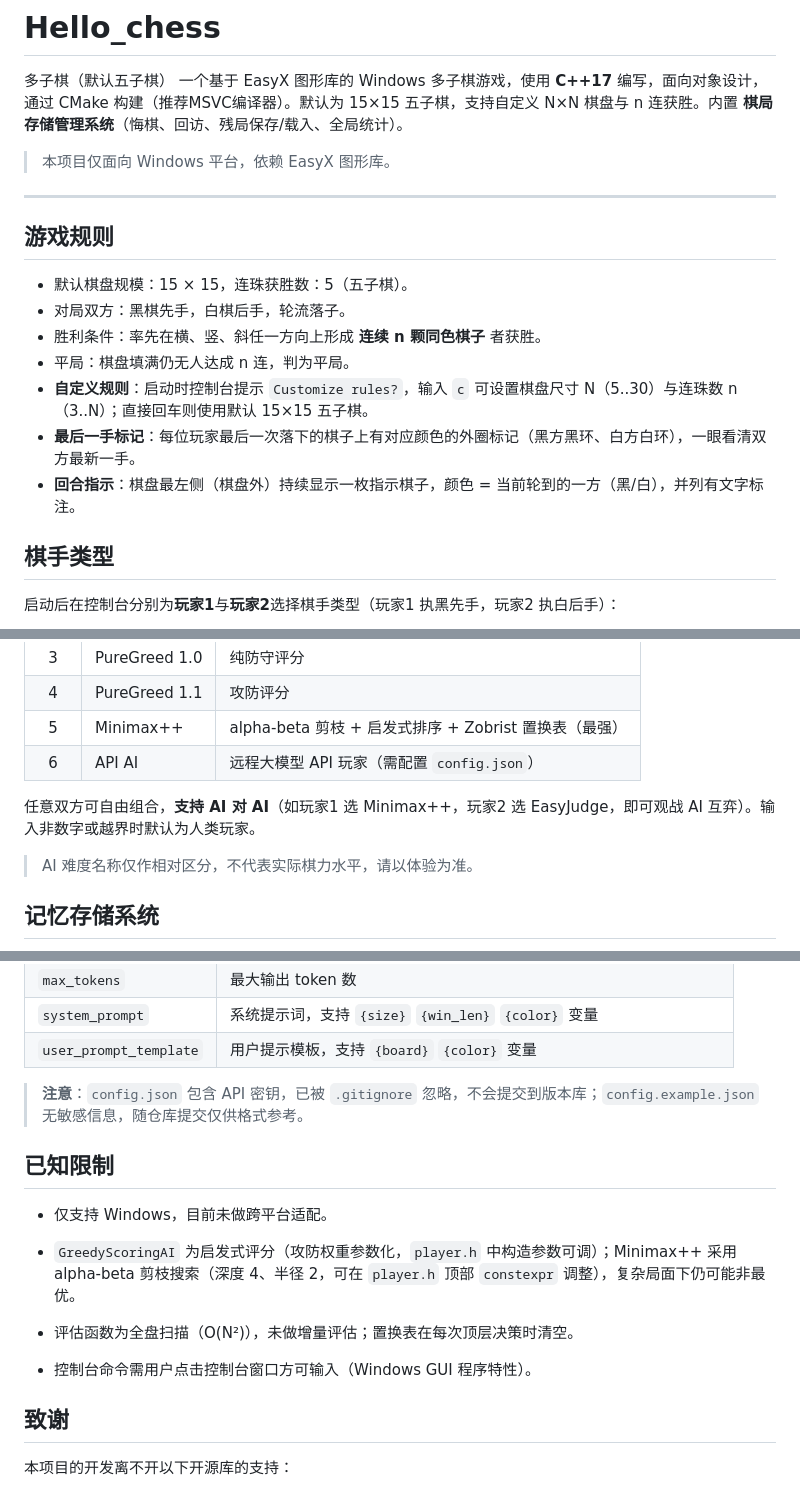
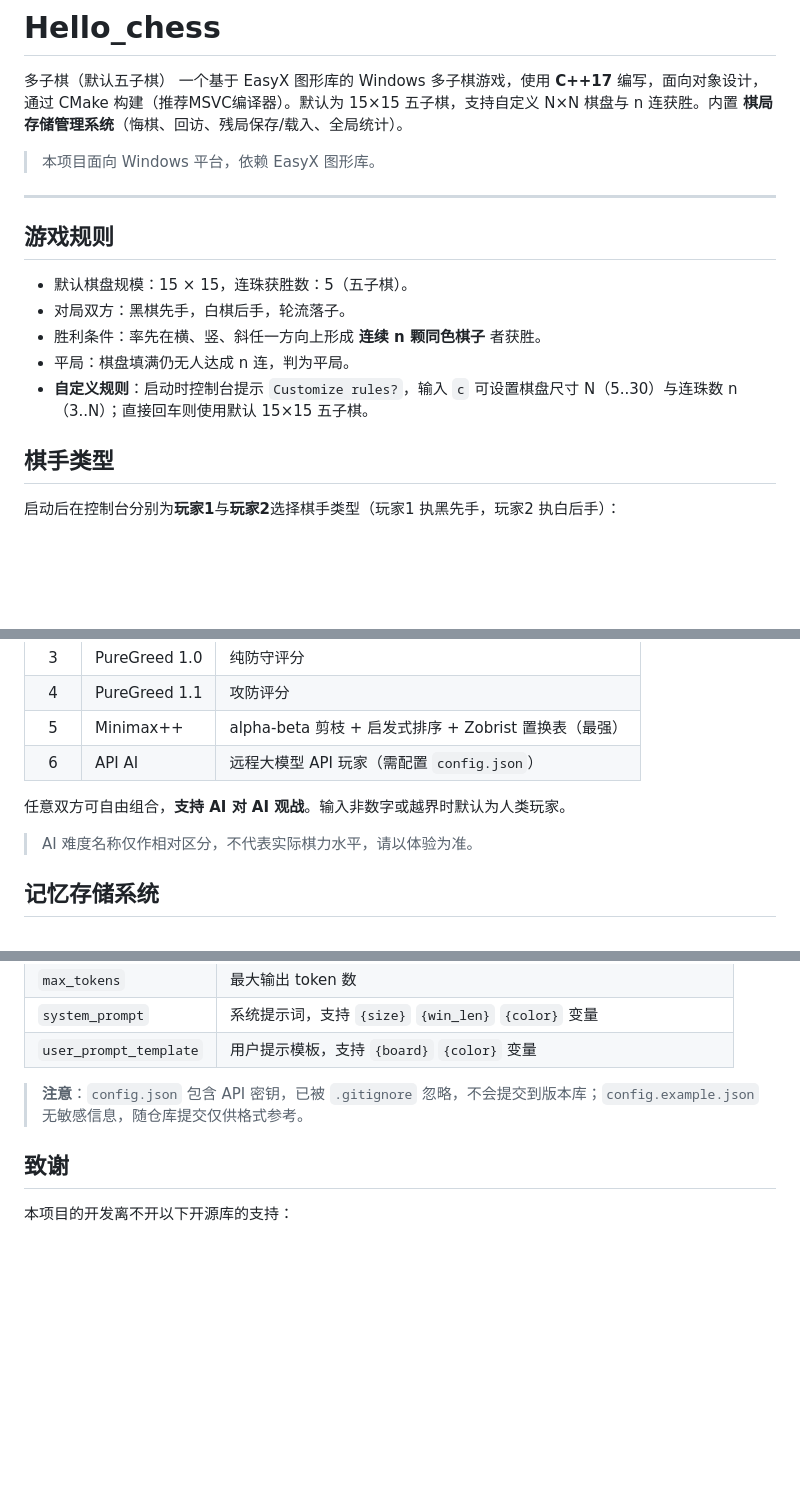
Before and after one commit to pengxu-c/Hello_chess, a Markdown page: README.md, 3 parts joined by grey strips. Rendered like a GitHub page; blank space fills up the shorter version.

Commit message:
polish the README document

```diff
--- a/README.md
+++ b/README.md
@@ -2,7 +2,7 @@
 多子棋（默认五子棋）
 一个基于 EasyX 图形库的 Windows 多子棋游戏，使用 **C++17** 编写，面向对象设计，通过 CMake 构建（推荐MSVC编译器）。默认为 15×15 五子棋，支持自定义 N×N 棋盘与 n 连获胜。内置 **棋局存储管理系统**（悔棋、回访、残局保存/载入、全局统计）。
 
-> 本项目仅面向 Windows 平台，依赖 EasyX 图形库。
+> 本项目面向 Windows 平台，依赖 EasyX 图形库。
 
 ---
 
@@ -13,8 +13,6 @@
 - 胜利条件：率先在横、竖、斜任一方向上形成 **连续 n 颗同色棋子** 者获胜。
 - 平局：棋盘填满仍无人达成 n 连，判为平局。
 - **自定义规则**：启动时控制台提示 `Customize rules?`，输入 `c` 可设置棋盘尺寸 N（5..30）与连珠数 n（3..N）；直接回车则使用默认 15×15 五子棋。
-- **最后一手标记**：每位玩家最后一次落下的棋子上有对应颜色的外圈标记（黑方黑环、白方白环），一眼看清双方最新一手。
-- **回合指示**：棋盘最左侧（棋盘外）持续显示一枚指示棋子，颜色 = 当前轮到的一方（黑/白），并列有文字标注。
 
 ## 棋手类型
 
@@ -29,7 +27,7 @@
 | 5 | Minimax++ | alpha-beta 剪枝 + 启发式排序 + Zobrist 置换表（最强） |
 | 6 | API AI | 远程大模型 API 玩家（需配置 `config.json`） |
 
-任意双方可自由组合，**支持 AI 对 AI**（如玩家1 选 Minimax++，玩家2 选 EasyJudge，即可观战 AI 互弈）。输入非数字或越界时默认为人类玩家。
+任意双方可自由组合，**支持 AI 对 AI 观战**。输入非数字或越界时默认为人类玩家。
 
 > AI 难度名称仅作相对区分，不代表实际棋力水平，请以体验为准。
 
@@ -252,14 +250,6 @@ place():
 > **注意**：`config.json` 包含 API 密钥，已被 `.gitignore` 忽略，不会提交到版本库；`config.example.json` 无敏感信息，随仓库提交仅供格式参考。
 
 
-## 已知限制
-
-- 仅支持 Windows，目前未做跨平台适配。
-- `GreedyScoringAI` 为启发式评分（攻防权重参数化，`player.h` 中构造参数可调）；Minimax++ 采用 alpha-beta 剪枝搜索（深度 4、半径 2，可在 `player.h` 顶部 `constexpr` 调整），复杂局面下仍可能非最优。
-
-- 评估函数为全盘扫描（O(N²)），未做增量评估；置换表在每次顶层决策时清空。
-- 控制台命令需用户点击控制台窗口方可输入（Windows GUI 程序特性）。
-
 ## 致谢
 
 本项目的开发离不开以下开源库的支持：
```
Also changed, not shown: other parts of README.md (+1 -1 lines).
